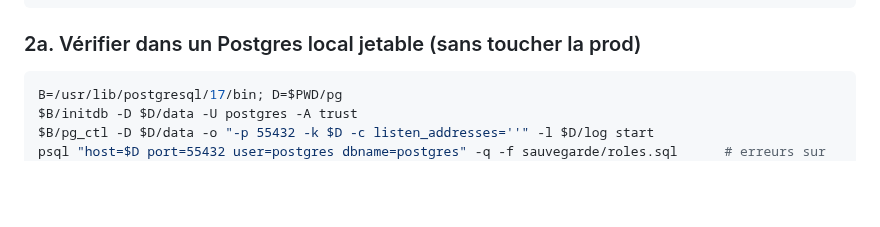
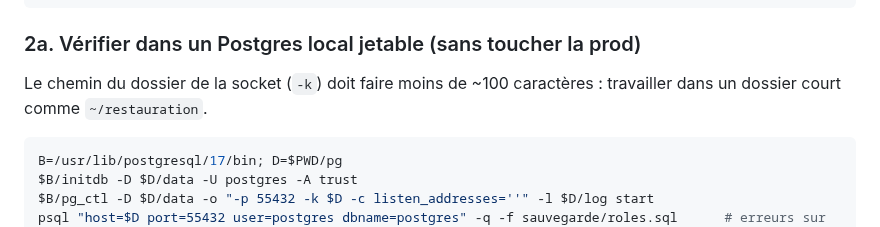
Before and after one commit to Maxencedlff/Muscu, a Markdown page: docs/SAUVEGARDES.md, the part around the change. Drawn GitHub-style; blank space fills up the shorter version.

Commit message:
Doc sauvegardes : longueur du chemin de la socket locale
Co-Authored-By: Claude Opus 5.5 <noreply@anthropic.com>
Claude-Session: https://claude.ai/code/session_01VJs6PmES6aBrHgyjiUgT1H

````diff
--- a/docs/SAUVEGARDES.md
+++ b/docs/SAUVEGARDES.md
@@ -62,6 +62,9 @@ cat sauvegarde/infos.txt
 
 ### 2a. Vérifier dans un Postgres local jetable (sans toucher la prod)
 
+Le chemin du dossier de la socket (`-k`) doit faire moins de ~100 caractères : travailler dans un
+dossier court comme `~/restauration`.
+
 ```sh
 B=/usr/lib/postgresql/17/bin; D=$PWD/pg
 $B/initdb -D $D/data -U postgres -A trust
````
